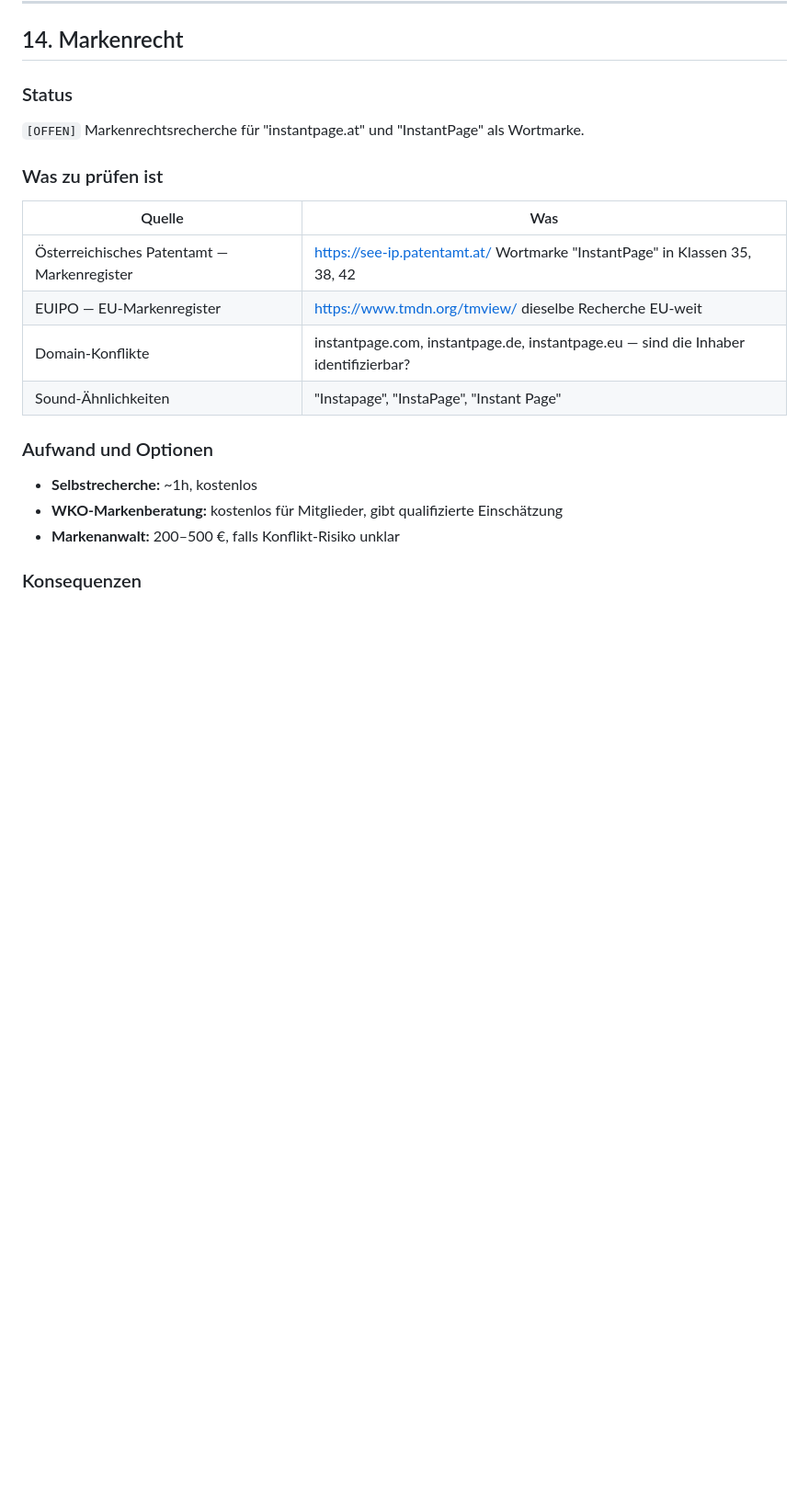
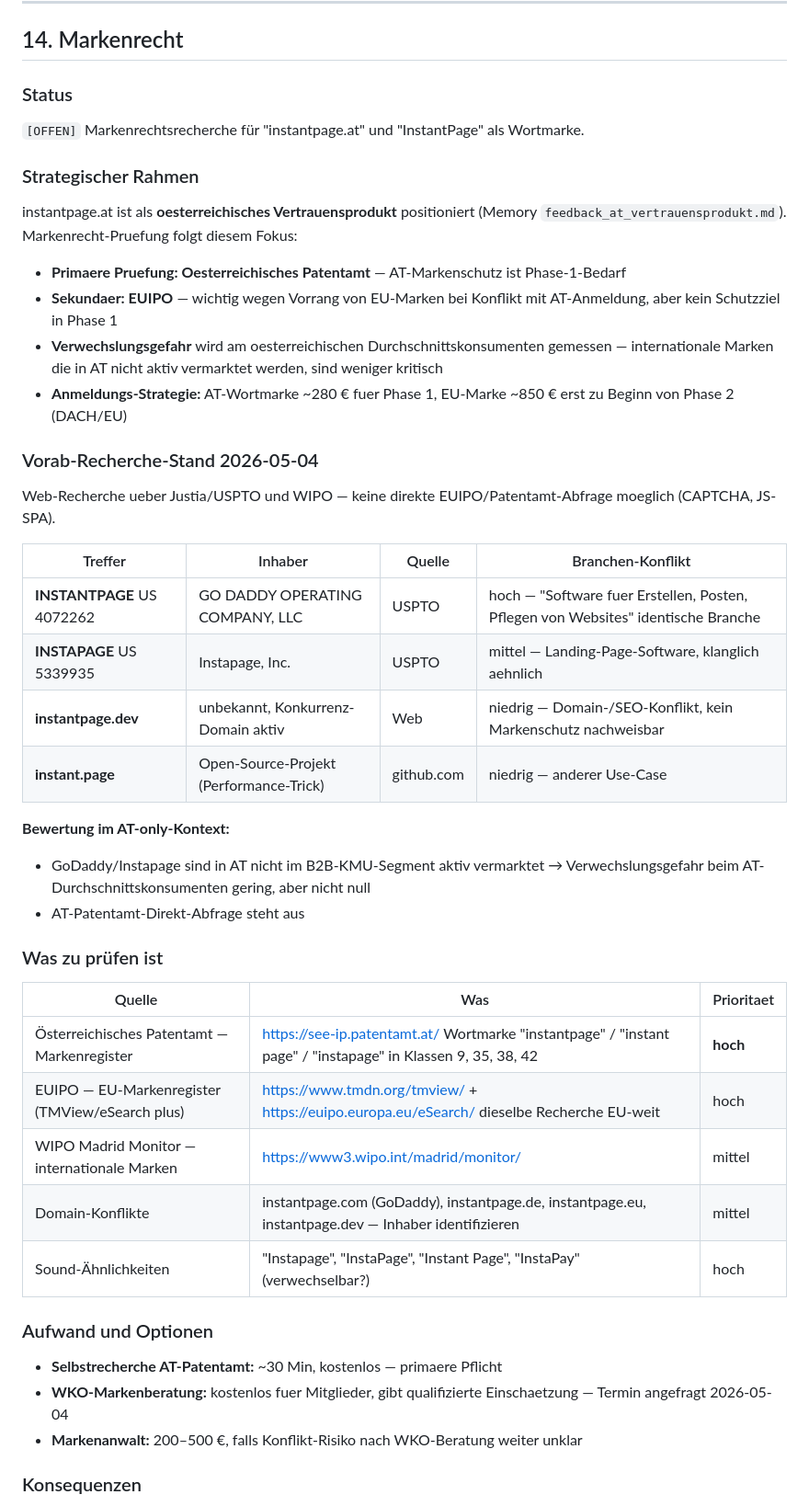
Before and after one commit to alexanderwagnerits/SiteReadyPrototype, a Markdown page: docs/LIVE-COMPLIANCE.md, the part around one of its changes. Shown at 92% size. GitHub-like rendering; blank space fills up the shorter version.

Commit message:
Doku: § 14 Markenrecht — AT-Fokus + Vorab-Recherche-Stand
AT-Vertrauensprodukt-Positionierung als strategischen Rahmen vorangestellt.
Vorab-Recherche-Tabelle mit US-Treffern (GoDaddy INSTANTPAGE,
Instapage Inc.) + Bewertung im AT-only-Kontext. Aktionen-Tabelle
mit AT-Patentamt als Prioritaet, WKO-Beratungstermin angefragt.

Co-Authored-By: Claude Opus 4.7 (1M context) <noreply@anthropic.com>

```diff
--- a/docs/LIVE-COMPLIANCE.md
+++ b/docs/LIVE-COMPLIANCE.md
@@ -801,20 +801,45 @@ Laut WKO-Auslegung der Kennzeichnungspflicht (siehe `Kennzeichnungspflicht für
 
 `[OFFEN]` Markenrechtsrecherche für "instantpage.at" und "InstantPage" als Wortmarke.
 
+### Strategischer Rahmen
+
+instantpage.at ist als **oesterreichisches Vertrauensprodukt** positioniert (Memory `feedback_at_vertrauensprodukt.md`). Markenrecht-Pruefung folgt diesem Fokus:
+
+- **Primaere Pruefung: Oesterreichisches Patentamt** — AT-Markenschutz ist Phase-1-Bedarf
+- **Sekundaer: EUIPO** — wichtig wegen Vorrang von EU-Marken bei Konflikt mit AT-Anmeldung, aber kein Schutzziel in Phase 1
+- **Verwechslungsgefahr** wird am oesterreichischen Durchschnittskonsumenten gemessen — internationale Marken die in AT nicht aktiv vermarktet werden, sind weniger kritisch
+- **Anmeldungs-Strategie:** AT-Wortmarke ~280 € fuer Phase 1, EU-Marke ~850 € erst zu Beginn von Phase 2 (DACH/EU)
+
+### Vorab-Recherche-Stand 2026-05-04
+
+Web-Recherche ueber Justia/USPTO und WIPO — keine direkte EUIPO/Patentamt-Abfrage moeglich (CAPTCHA, JS-SPA).
+
+| Treffer | Inhaber | Quelle | Branchen-Konflikt |
+|---|---|---|---|
+| **INSTANTPAGE** US 4072262 | GO DADDY OPERATING COMPANY, LLC | USPTO | hoch — "Software fuer Erstellen, Posten, Pflegen von Websites" identische Branche |
+| **INSTAPAGE** US 5339935 | Instapage, Inc. | USPTO | mittel — Landing-Page-Software, klanglich aehnlich |
+| **instantpage.dev** | unbekannt, Konkurrenz-Domain aktiv | Web | niedrig — Domain-/SEO-Konflikt, kein Markenschutz nachweisbar |
+| **instant.page** | Open-Source-Projekt (Performance-Trick) | github.com | niedrig — anderer Use-Case |
+
+**Bewertung im AT-only-Kontext:**
+- GoDaddy/Instapage sind in AT nicht im B2B-KMU-Segment aktiv vermarktet → Verwechslungsgefahr beim AT-Durchschnittskonsumenten gering, aber nicht null
+- AT-Patentamt-Direkt-Abfrage steht aus
+
 ### Was zu prüfen ist
 
-| Quelle | Was |
-|---|---|
-| Österreichisches Patentamt — Markenregister | <https://see-ip.patentamt.at/> Wortmarke "InstantPage" in Klassen 35, 38, 42 |
-| EUIPO — EU-Markenregister | <https://www.tmdn.org/tmview/> dieselbe Recherche EU-weit |
-| Domain-Konflikte | instantpage.com, instantpage.de, instantpage.eu — sind die Inhaber identifizierbar? |
-| Sound-Ähnlichkeiten | "Instapage", "InstaPage", "Instant Page" |
+| Quelle | Was | Prioritaet |
+|---|---|---|
+| Österreichisches Patentamt — Markenregister | <https://see-ip.patentamt.at/> Wortmarke "instantpage" / "instant page" / "instapage" in Klassen 9, 35, 38, 42 | **hoch** |
+| EUIPO — EU-Markenregister (TMView/eSearch plus) | <https://www.tmdn.org/tmview/> + <https://euipo.europa.eu/eSearch/> dieselbe Recherche EU-weit | hoch |
+| WIPO Madrid Monitor — internationale Marken | <https://www3.wipo.int/madrid/monitor/> | mittel |
+| Domain-Konflikte | instantpage.com (GoDaddy), instantpage.de, instantpage.eu, instantpage.dev — Inhaber identifizieren | mittel |
+| Sound-Ähnlichkeiten | "Instapage", "InstaPage", "Instant Page", "InstaPay" (verwechselbar?) | hoch |
 
 ### Aufwand und Optionen
 
-- **Selbstrecherche:** ~1h, kostenlos
-- **WKO-Markenberatung:** kostenlos für Mitglieder, gibt qualifizierte Einschätzung
-- **Markenanwalt:** 200–500 €, falls Konflikt-Risiko unklar
+- **Selbstrecherche AT-Patentamt:** ~30 Min, kostenlos — primaere Pflicht
+- **WKO-Markenberatung:** kostenlos fuer Mitglieder, gibt qualifizierte Einschaetzung — Termin angefragt 2026-05-04
+- **Markenanwalt:** 200–500 €, falls Konflikt-Risiko nach WKO-Beratung weiter unklar
 
 ### Konsequenzen
 
```
Also changed, not shown: other parts of docs/LIVE-COMPLIANCE.md (+13 -2 lines).
